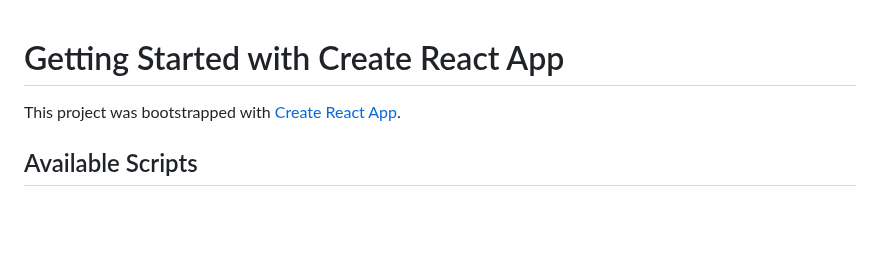
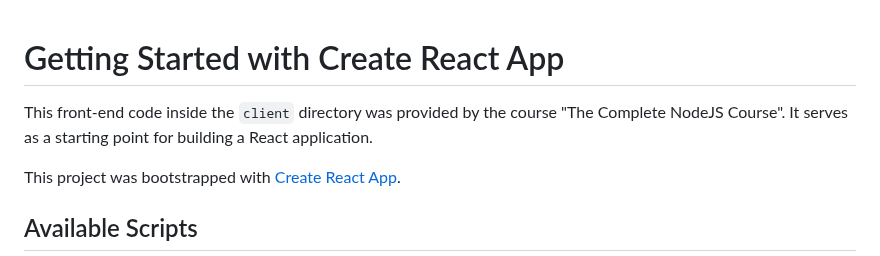
Before and after one commit to luisavdornelles/learn-nodejs, a Markdown page: nasa-project/client/README.md, the part around the change. Rendered like a GitHub page; blank space fills up the shorter version.

Commit message:
Adding code origin clarification

```diff
--- a/nasa-project/client/README.md
+++ b/nasa-project/client/README.md
@@ -1,4 +1,6 @@
 # Getting Started with Create React App
+
+This front-end code inside the `client` directory was provided by the course "The Complete NodeJS Course". It serves as a starting point for building a React application.
 
 This project was bootstrapped with [Create React App](https://github.com/facebook/create-react-app).
 
```
